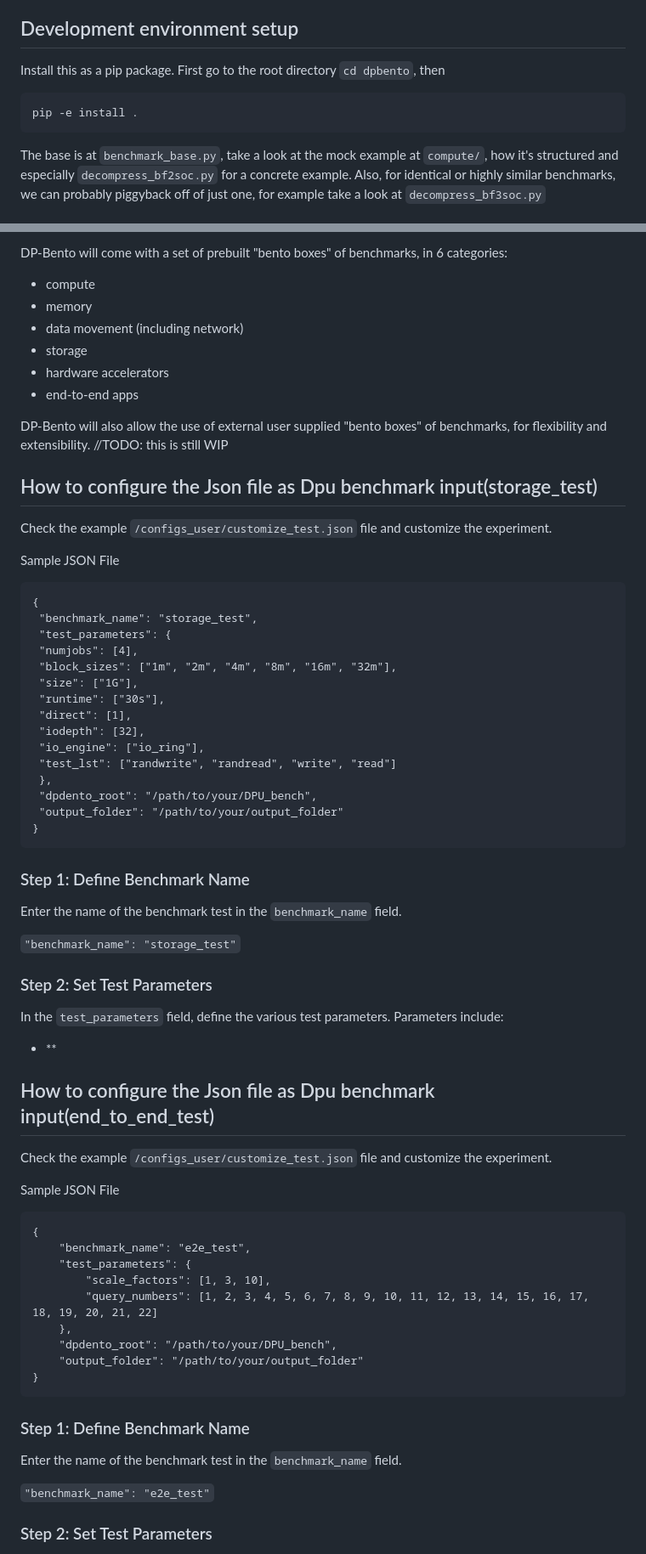
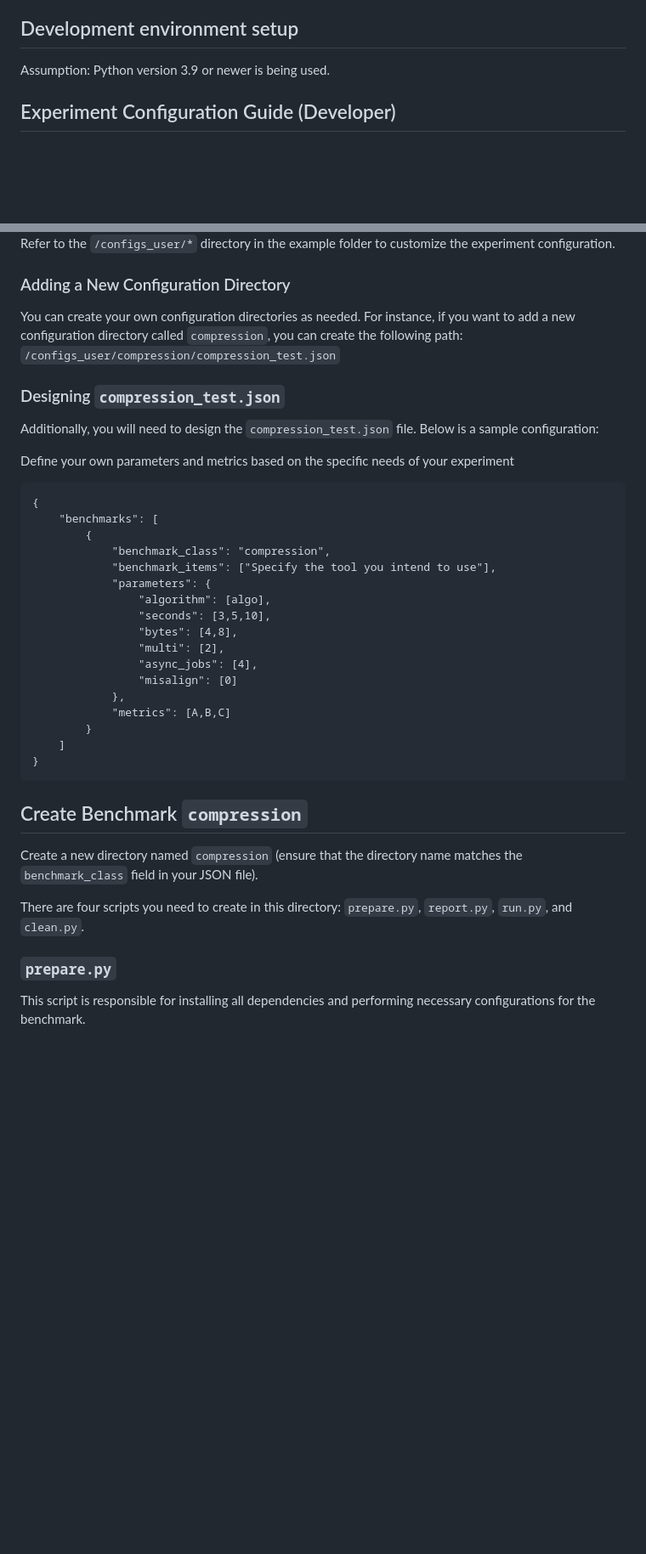
Before and after one commit to monkey-sheng/dpBento-sigmod2025, a Markdown page: README.md, 2 parts joined by grey strips. Shown at 85% size. GitHub-like rendering; blank space fills up the shorter version.

Commit message:
Update README.md
Add the instruction for developer

````diff
--- a/README.md
+++ b/README.md
@@ -5,11 +5,8 @@ Uses standard Python as the driver program without any extra package dependencie
 
 ## Development environment setup
 
-Install this as a pip package. First go to the root directory `cd dpbento`, then
+Assumption: Python version 3.9 or newer is being used.
 
-```
-pip -e install .
-```
 
-The base is at `benchmark_base.py`, take a look at the mock example at `compute/`, how it's structured and especially `decompress_bf2soc.py` for a concrete example. Also, for identical or highly similar benchmarks, we can probably piggyback off of just one, for example take a look at `decompress_bf3soc.py`
+## Experiment Configuration Guide (Developer)
 
@@ -17,70 +14,43 @@ The base is at `benchmark_base.py`, take a look at the mock example at `compute/
 
-DP-Bento will come with a set of prebuilt "bento boxes" of benchmarks, in 6 categories:
+Refer to the `/configs_user/*` directory in the example folder to customize the experiment configuration.
 
-- compute
-- memory
-- data movement (including network)
-- storage
-- hardware accelerators
-- end-to-end apps
+### Adding a New Configuration Directory
 
-DP-Bento will also allow the use of external user supplied "bento boxes" of benchmarks, for flexibility and extensibility. //TODO: this is still WIP
-   ## How to configure the Json file as Dpu benchmark input(storage_test)
+You can create your own configuration directories as needed. For instance, if you want to add a new configuration directory called `compression`, you can create the following path:
+`/configs_user/compression/compression_test.json`
 
-   Check the example `/configs_user/customize_test.json` file and customize the experiment.
+### Designing `compression_test.json`
 
-   Sample JSON File
-  ```
-  {
-   "benchmark_name": "storage_test",
-   "test_parameters": {
-   "numjobs": [4],
-   "block_sizes": ["1m", "2m", "4m", "8m", "16m", "32m"],
-   "size": ["1G"],
-   "runtime": ["30s"],
-   "direct": [1],
-   "iodepth": [32],
-   "io_engine": ["io_ring"],
-   "test_lst": ["randwrite", "randread", "write", "read"]
-   },
-   "dpdento_root": "/path/to/your/DPU_bench",
-   "output_folder": "/path/to/your/output_folder"
-  }
-  ```
-  ### Step 1: Define Benchmark Name
+Additionally, you will need to design the `compression_test.json` file. Below is a sample configuration:
 
-   Enter the name of the benchmark test in the `benchmark_name` field.
-
-   `"benchmark_name": "storage_test"`
-
-   ### Step 2: Set Test Parameters
-  In the `test_parameters` field, define the various test parameters. Parameters include:
-
-   - **
-
-## How to configure the Json file as Dpu benchmark input(end_to_end_test)
-
-Check the example `/configs_user/customize_test.json` file and customize the experiment.
-
-Sample JSON File
+Define your own parameters and metrics based on the specific needs of your experiment
 
 ```
 {
-    "benchmark_name": "e2e_test",
-    "test_parameters": {
-        "scale_factors": [1, 3, 10],
-        "query_numbers": [1, 2, 3, 4, 5, 6, 7, 8, 9, 10, 11, 12, 13, 14, 15, 16, 17, 18, 19, 20, 21, 22]
-    },
-    "dpdento_root": "/path/to/your/DPU_bench",
-    "output_folder": "/path/to/your/output_folder"
+    "benchmarks": [
+        {
+            "benchmark_class": "compression",
+            "benchmark_items": ["Specify the tool you intend to use"],
+            "parameters": {
+                "algorithm": [algo],
+                "seconds": [3,5,10],
+                "bytes": [4,8],
+                "multi": [2],
+                "async_jobs": [4],
+                "misalign": [0]
+            },
+            "metrics": [A,B,C]
+        }
+    ]
 }
 ```
+## Create Benchmark `compression`
 
-### Step 1: Define Benchmark Name
+Create a new directory named `compression` (ensure that the directory name matches the `benchmark_class` field in your JSON file).
 
-Enter the name of the benchmark test in the `benchmark_name` field.
+There are four scripts you need to create in this directory: `prepare.py`, `report.py`, `run.py`, and `clean.py`.
 
-`"benchmark_name": "e2e_test"`
+### `prepare.py`
 
-### Step 2: Set Test Parameters
+This script is responsible for installing all dependencies and performing necessary configurations for the benchmark.
 
````
Also changed, not shown: other parts of README.md (+24 -13 lines).
